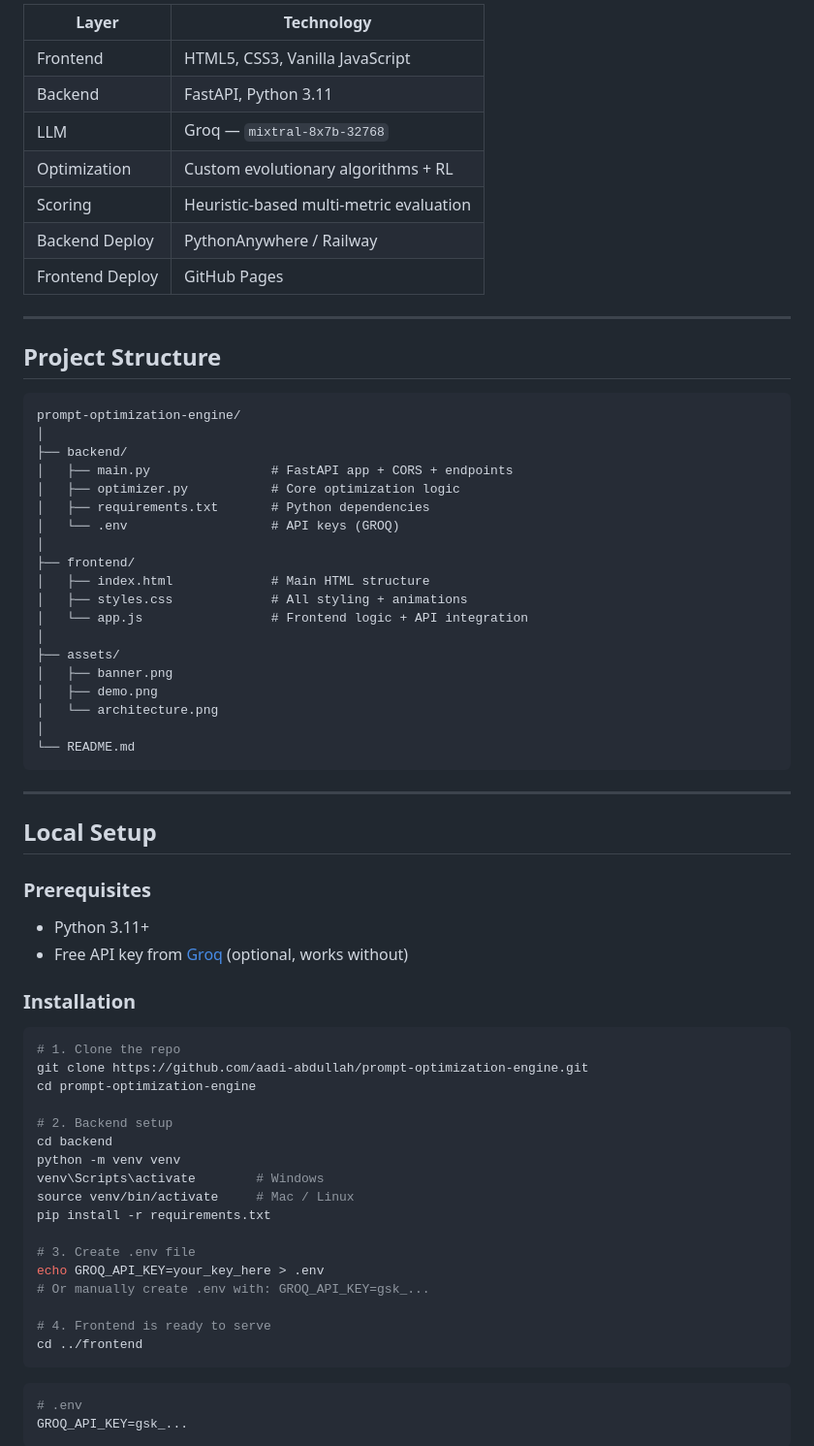
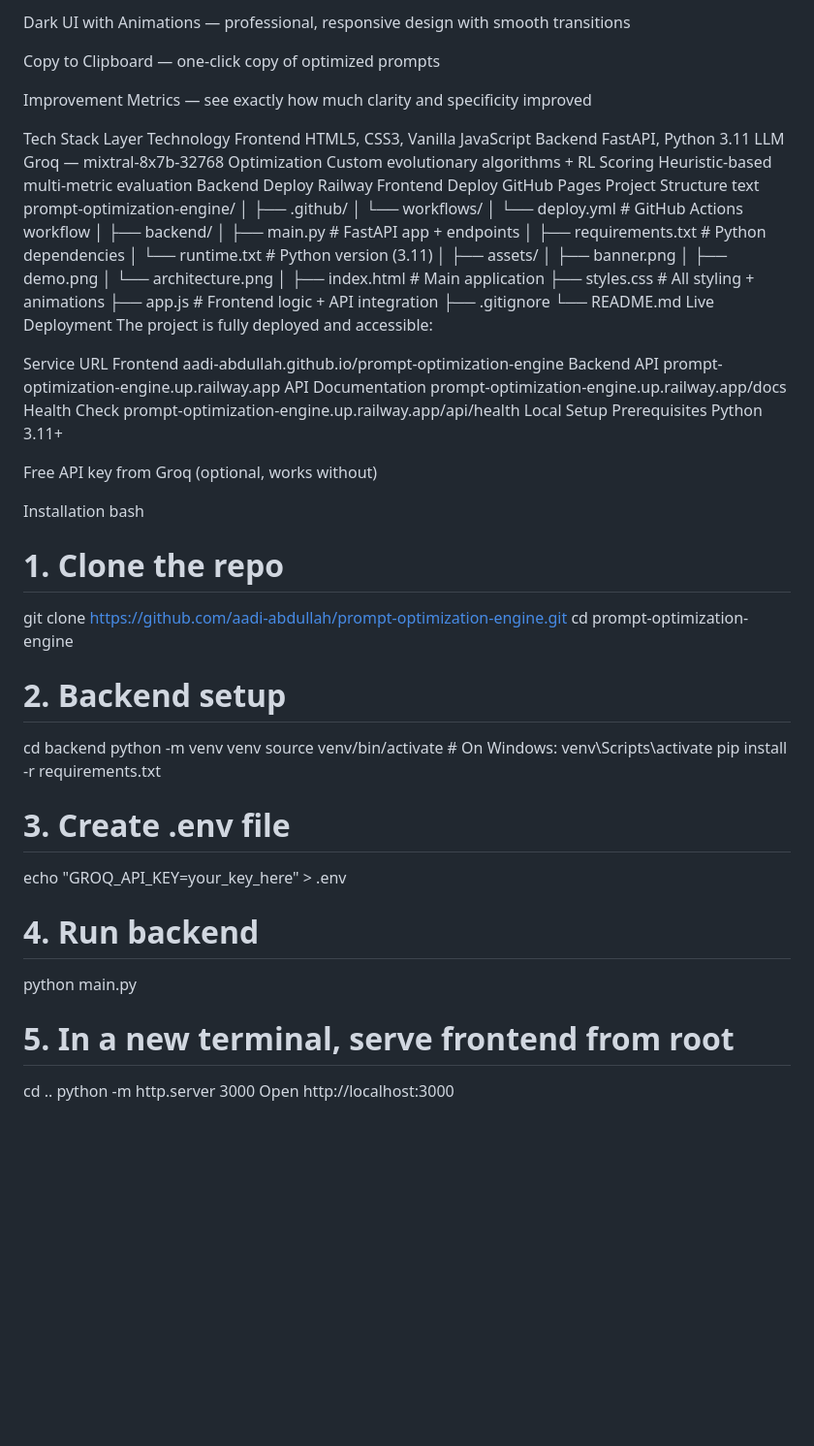
Before and after one commit to aadi-abdullah/prompt-optimization-engine, a Markdown page: README.md, the part around one of its changes. Shown at 97% size. GitHub-like rendering; blank space fills up the shorter version.

Commit message:
Update README with live deployment URLs

````diff
--- a/README.md
+++ b/README.md
@@ -85,51 +68,58 @@ User inputs base prompt
 
-| Layer | Technology |
-|---|---|
-| Frontend | HTML5, CSS3, Vanilla JavaScript |
-| Backend | FastAPI, Python 3.11 |
-| LLM | Groq — `mixtral-8x7b-32768` |
-| Optimization | Custom evolutionary algorithms + RL |
-| Scoring | Heuristic-based multi-metric evaluation |
-| Backend Deploy | PythonAnywhere / Railway |
-| Frontend Deploy | GitHub Pages |
+Dark UI with Animations — professional, responsive design with smooth transitions
 
----
+Copy to Clipboard — one-click copy of optimized prompts
 
-## Project Structure
+Improvement Metrics — see exactly how much clarity and specificity improved
 
-```
+Tech Stack
+Layer	Technology
+Frontend	HTML5, CSS3, Vanilla JavaScript
+Backend	FastAPI, Python 3.11
+LLM	Groq — mixtral-8x7b-32768
+Optimization	Custom evolutionary algorithms + RL
+Scoring	Heuristic-based multi-metric evaluation
+Backend Deploy	Railway
+Frontend Deploy	GitHub Pages
+Project Structure
+text
 prompt-optimization-engine/
 │
+├── .github/
+│   └── workflows/
+│       └── deploy.yml          # GitHub Actions workflow
+│
 ├── backend/
-│   ├── main.py                # FastAPI app + CORS + endpoints
-│   ├── optimizer.py           # Core optimization logic
-│   ├── requirements.txt       # Python dependencies
-│   └── .env                   # API keys (GROQ)
-│
-├── frontend/
-│   ├── index.html             # Main HTML structure
-│   ├── styles.css             # All styling + animations
-│   └── app.js                 # Frontend logic + API integration
+│   ├── main.py                 # FastAPI app + endpoints
+│   ├── requirements.txt        # Python dependencies
+│   └── runtime.txt             # Python version (3.11)
 │
 ├── assets/
 │   ├── banner.png
 │   ├── demo.png
 │   └── architecture.png
 │
+├── index.html                  # Main application
+├── styles.css                  # All styling + animations
+├── app.js                      # Frontend logic + API integration
+├── .gitignore
 └── README.md
-```
+Live Deployment
+The project is fully deployed and accessible:
 
----
+Service	URL
+Frontend	aadi-abdullah.github.io/prompt-optimization-engine
+Backend API	prompt-optimization-engine.up.railway.app
+API Documentation	prompt-optimization-engine.up.railway.app/docs
+Health Check	prompt-optimization-engine.up.railway.app/api/health
+Local Setup
+Prerequisites
+Python 3.11+
 
-## Local Setup
+Free API key from Groq (optional, works without)
 
-### Prerequisites
-- Python 3.11+
-- Free API key from [Groq](https://console.groq.com) (optional, works without)
-
-### Installation
-
-```bash
+Installation
+bash
 # 1. Clone the repo
 git clone https://github.com/aadi-abdullah/prompt-optimization-engine.git
 cd prompt-optimization-engine
@@ -137,20 +127,17 @@ cd prompt-optimization-engine
 # 2. Backend setup
 cd backend
 python -m venv venv
-venv\Scripts\activate        # Windows
-source venv/bin/activate     # Mac / Linux
+source venv/bin/activate      # On Windows: venv\Scripts\activate
 pip install -r requirements.txt
 
 # 3. Create .env file
-echo GROQ_API_KEY=your_key_here > .env
-# Or manually create .env with: GROQ_API_KEY=gsk_...
+echo "GROQ_API_KEY=your_key_here" > .env
 
-# 4. Frontend is ready to serve
-cd ../frontend
-```
+# 4. Run backend
+python main.py
 
-```env
-# .env
-GROQ_API_KEY=gsk_...
-```
+# 5. In a new terminal, serve frontend from root
+cd ..
+python -m http.server 3000
+Open http://localhost:3000
 
````
Also changed, not shown: other parts of README.md (+104 -159 lines).
